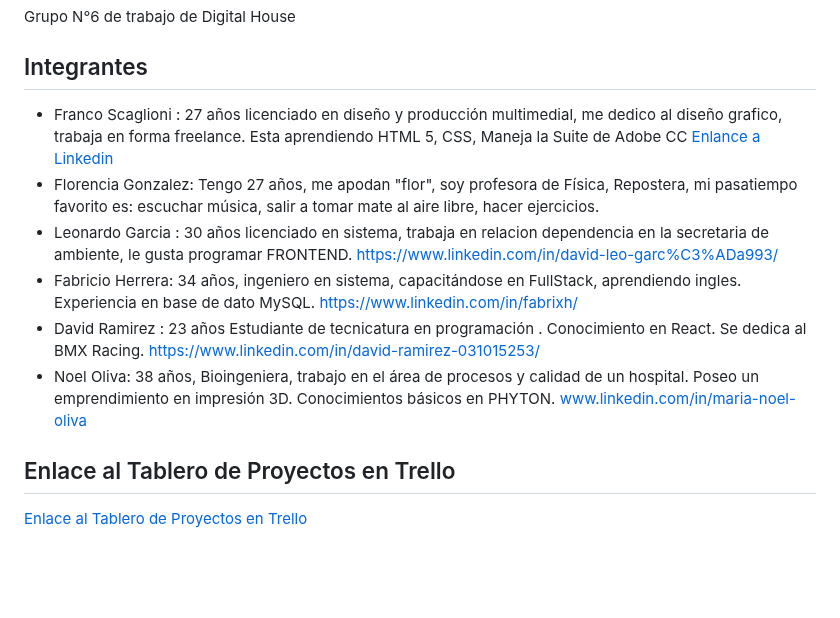
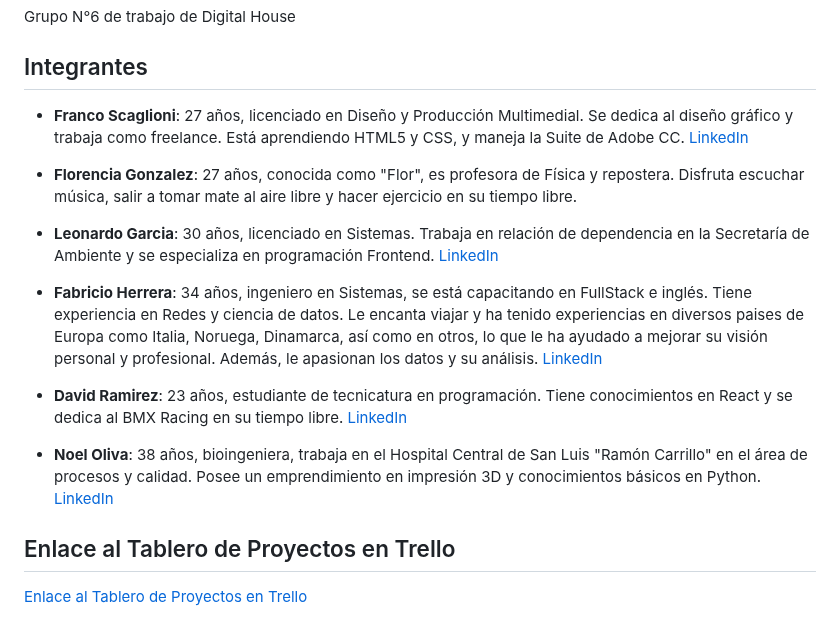
Before and after one commit to fabrixh/Grupo_6_DronsAR, a Markdown page: README.md, the part around the change. Rendered like a GitHub page; blank space fills up the shorter version.

Commit message:
Update README.md
Mejoras en la presentación personal

```diff
--- a/README.md
+++ b/README.md
@@ -3,12 +3,19 @@
 Grupo N°6 de trabajo de Digital House
 
 ## Integrantes
-- Franco Scaglioni : 27 años licenciado en diseño y producción multimedial, me dedico al diseño grafico, trabaja en forma freelance. Esta aprendiendo HTML 5, CSS, Maneja la Suite de Adobe CC [Enlance a Linkedin](https://www.linkedin.com/in/francoscaglionilr/)
-- Florencia Gonzalez: Tengo 27 años, me apodan "flor", soy profesora de Física, Repostera, mi pasatiempo favorito es: escuchar música, salir a tomar mate al aire libre, hacer ejercicios.
-- Leonardo Garcia : 30 años licenciado en sistema, trabaja en relacion dependencia en la secretaria de ambiente, le gusta programar FRONTEND. https://www.linkedin.com/in/david-leo-garc%C3%ADa993/
-- Fabricio Herrera: 34 años, ingeniero en sistema, capacitándose en FullStack, aprendiendo ingles. Experiencia en base de dato MySQL. https://www.linkedin.com/in/fabrixh/
-- David Ramirez : 23 años Estudiante de tecnicatura en programación . Conocimiento en React. Se dedica al BMX Racing. https://www.linkedin.com/in/david-ramirez-031015253/
-- Noel Oliva: 38 años, Bioingeniera, trabajo en el área de procesos y calidad de un hospital. Poseo un emprendimiento en impresión 3D. Conocimientos básicos en PHYTON. www.linkedin.com/in/maria-noel-oliva
+
+- **Franco Scaglioni**: 27 años, licenciado en Diseño y Producción Multimedial. Se dedica al diseño gráfico y trabaja como freelance. Está aprendiendo HTML5 y CSS, y maneja la Suite de Adobe CC. [LinkedIn](https://www.linkedin.com/in/francoscaglionilr/)
+
+- **Florencia Gonzalez**: 27 años, conocida como "Flor", es profesora de Física y repostera. Disfruta escuchar música, salir a tomar mate al aire libre y hacer ejercicio en su tiempo libre.
+
+- **Leonardo Garcia**: 30 años, licenciado en Sistemas. Trabaja en relación de dependencia en la Secretaría de Ambiente y se especializa en programación Frontend. [LinkedIn](https://www.linkedin.com/in/david-leo-garc%C3%ADa993/)
+
+- **Fabricio Herrera**: 34 años, ingeniero en Sistemas, se está capacitando en FullStack e inglés. Tiene experiencia en Redes y ciencia de datos. Le encanta viajar y ha tenido experiencias en diversos paises de Europa como Italia, Noruega, Dinamarca, así como en otros, lo que le ha ayudado a mejorar su visión personal y profesional. Además, le apasionan los datos y su análisis. [LinkedIn](https://www.linkedin.com/in/fabrixh/)
+
+- **David Ramirez**: 23 años, estudiante de tecnicatura en programación. Tiene conocimientos en React y se dedica al BMX Racing en su tiempo libre. [LinkedIn](https://www.linkedin.com/in/david-ramirez-031015253/)
+
+- **Noel Oliva**: 38 años, bioingeniera, trabaja en el Hospital Central de San Luis "Ramón Carrillo" en el área de procesos y calidad. Posee un emprendimiento en impresión 3D y conocimientos básicos en Python. [LinkedIn](www.linkedin.com/in/maria-noel-oliva)
+
 
 ## Enlace al Tablero de Proyectos en Trello
 
```
